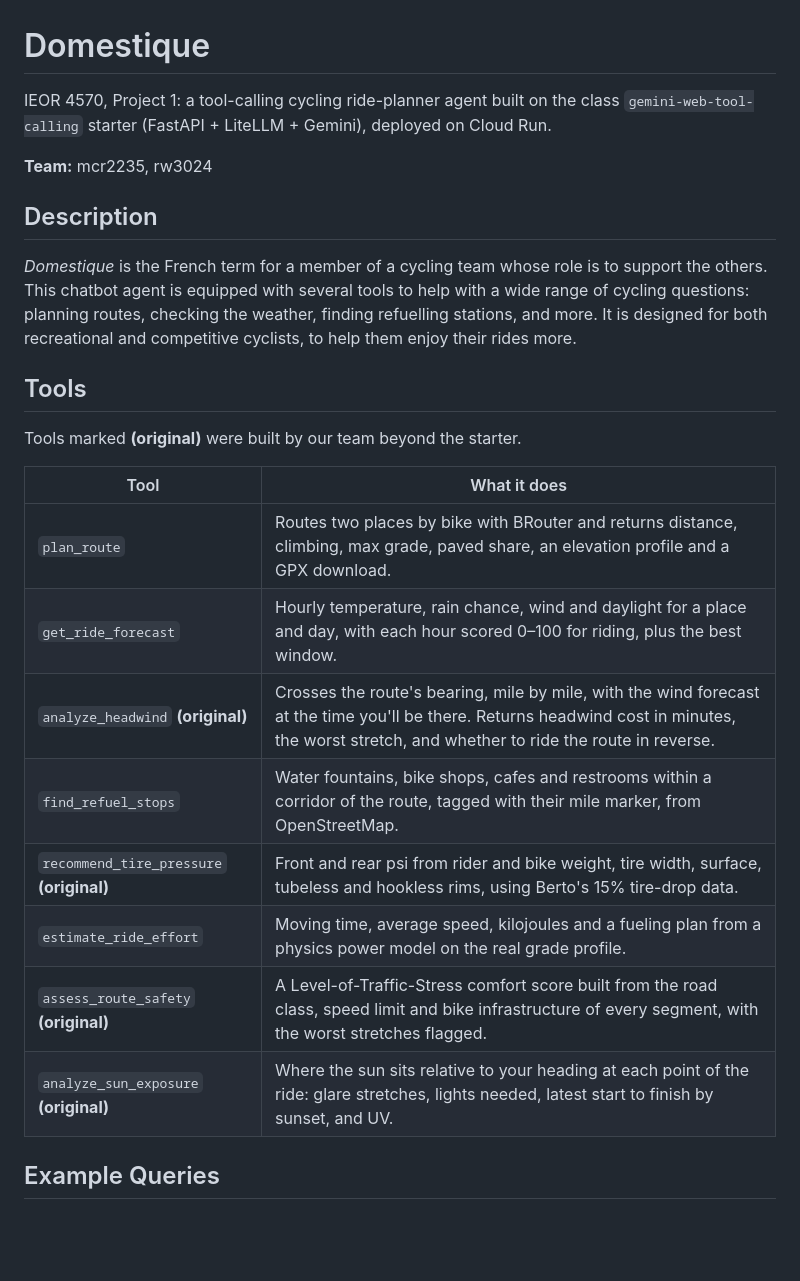
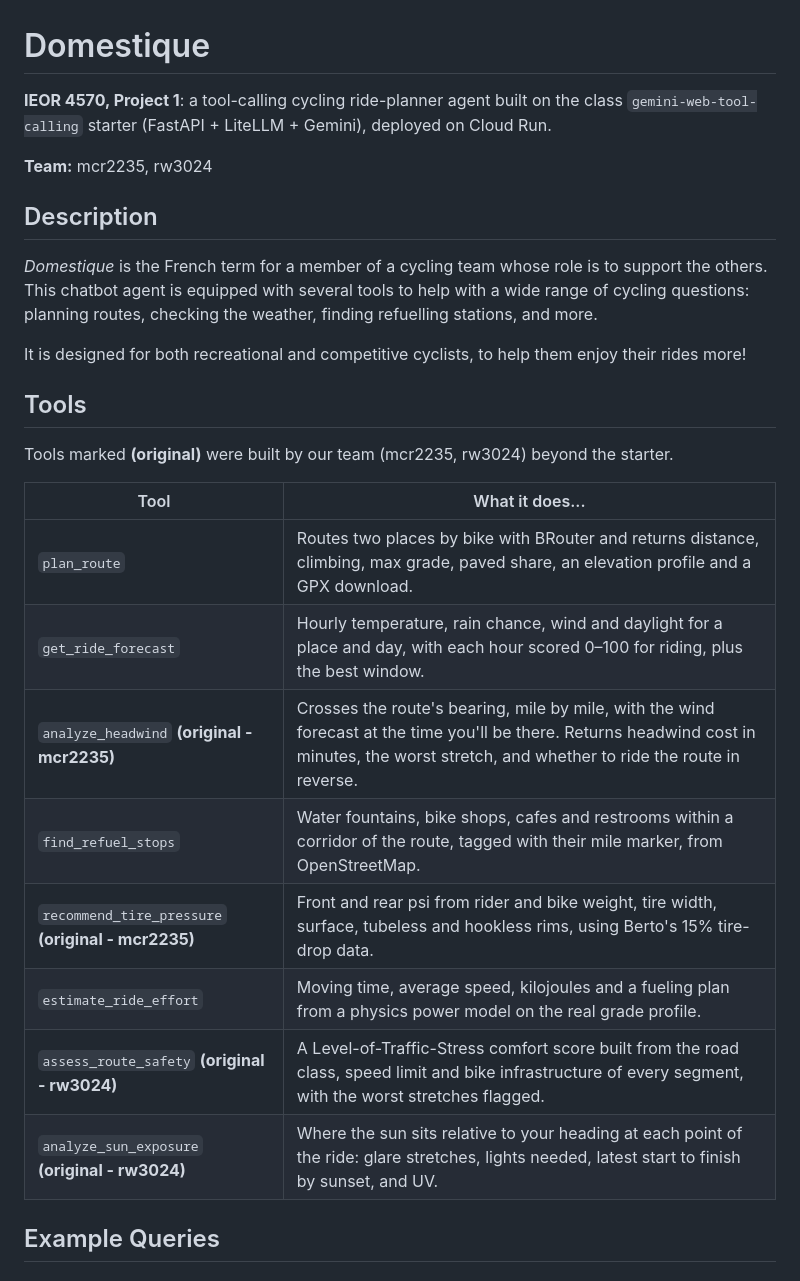
Before and after one commit to MatthewCReynolds/ieor4570-project1, a Markdown page: README.md, the part around the change. Rendered like a GitHub page; blank space fills up the shorter version.

Commit message:
Update README.md
Formatting

```diff
--- a/README.md
+++ b/README.md
@@ -1,27 +1,29 @@
 # Domestique
 
-IEOR 4570, Project 1: a tool-calling cycling ride-planner agent built on the class `gemini-web-tool-calling` starter (FastAPI + LiteLLM + Gemini), deployed on Cloud Run.
+**IEOR 4570, Project 1**: a tool-calling cycling ride-planner agent built on the class `gemini-web-tool-calling` starter (FastAPI + LiteLLM + Gemini), deployed on Cloud Run.
 
 **Team:** mcr2235, rw3024
 
 ## Description
 
-*Domestique* is the French term for a member of a cycling team whose role is to support the others. This chatbot agent is equipped with several tools to help with a wide range of cycling questions: planning routes, checking the weather, finding refuelling stations, and more. It is designed for both recreational and competitive cyclists, to help them enjoy their rides more.
+*Domestique* is the French term for a member of a cycling team whose role is to support the others. This chatbot agent is equipped with several tools to help with a wide range of cycling questions: planning routes, checking the weather, finding refuelling stations, and more.
+
+It is designed for both recreational and competitive cyclists, to help them enjoy their rides more!
 
 ## Tools
 
-Tools marked **(original)** were built by our team beyond the starter.
+Tools marked **(original)** were built by our team (mcr2235, rw3024) beyond the starter.
 
-| Tool | What it does |
+| Tool | What it does... |
 |------|--------------|
 | `plan_route` | Routes two places by bike with BRouter and returns distance, climbing, max grade, paved share, an elevation profile and a GPX download. |
 | `get_ride_forecast` | Hourly temperature, rain chance, wind and daylight for a place and day, with each hour scored 0–100 for riding, plus the best window. |
-| `analyze_headwind` **(original)** | Crosses the route's bearing, mile by mile, with the wind forecast at the time you'll be there. Returns headwind cost in minutes, the worst stretch, and whether to ride the route in reverse. |
+| `analyze_headwind` **(original - mcr2235)** | Crosses the route's bearing, mile by mile, with the wind forecast at the time you'll be there. Returns headwind cost in minutes, the worst stretch, and whether to ride the route in reverse. |
 | `find_refuel_stops` | Water fountains, bike shops, cafes and restrooms within a corridor of the route, tagged with their mile marker, from OpenStreetMap. |
-| `recommend_tire_pressure` **(original)** | Front and rear psi from rider and bike weight, tire width, surface, tubeless and hookless rims, using Berto's 15% tire-drop data. |
+| `recommend_tire_pressure` **(original - mcr2235)** | Front and rear psi from rider and bike weight, tire width, surface, tubeless and hookless rims, using Berto's 15% tire-drop data. |
 | `estimate_ride_effort` | Moving time, average speed, kilojoules and a fueling plan from a physics power model on the real grade profile. |
-| `assess_route_safety` **(original)** | A Level-of-Traffic-Stress comfort score built from the road class, speed limit and bike infrastructure of every segment, with the worst stretches flagged. |
-| `analyze_sun_exposure` **(original)** | Where the sun sits relative to your heading at each point of the ride: glare stretches, lights needed, latest start to finish by sunset, and UV. |
+| `assess_route_safety` **(original - rw3024)** | A Level-of-Traffic-Stress comfort score built from the road class, speed limit and bike infrastructure of every segment, with the worst stretches flagged. |
+| `analyze_sun_exposure` **(original - rw3024)** | Where the sun sits relative to your heading at each point of the ride: glare stretches, lights needed, latest start to finish by sunset, and UV. |
 
 ## Example Queries
 
```
